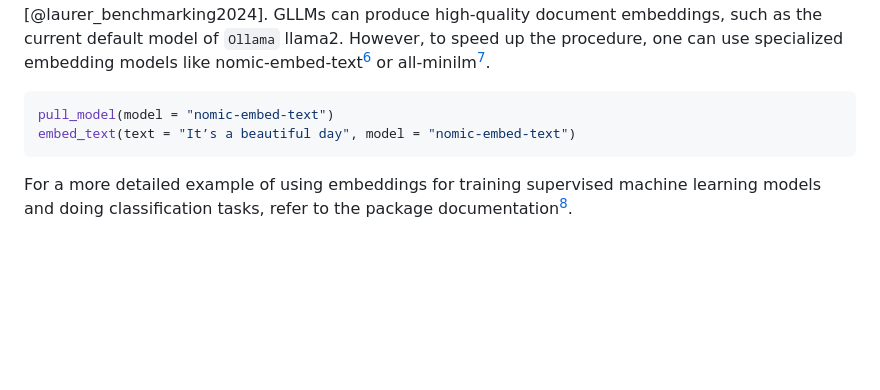
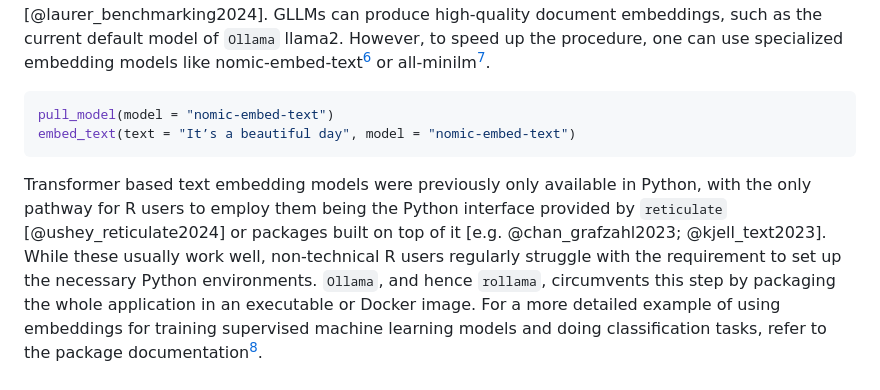
Before and after one commit to JBGruber/rollama, a Markdown page: paper/paper.md, the part around the change. Rendered like a GitHub page; blank space fills up the shorter version.

Commit message:
adds sentences about transformer embeddings

````diff
--- a/paper/paper.md
+++ b/paper/paper.md
@@ -153,6 +153,9 @@ pull_model(model = "nomic-embed-text")
 embed_text(text = "It’s a beautiful day", model = "nomic-embed-text")
 ```
 
+Transformer based text embedding models were previously only available in Python, with the only pathway for R users to employ them being the Python interface provided by `reticulate` [@ushey_reticulate2024] or packages built on top of it [e.g. @chan_grafzahl2023; @kjell_text2023].
+While these usually work well, non-technical R users regularly struggle with the requirement to set up the necessary Python environments.
+`Ollama`, and hence `rollama`, circumvents this step by packaging the whole application in an executable or Docker image.
 For a more detailed example of using embeddings for training supervised machine learning models and doing classification tasks, refer to the package documentation[^8].
 
 [^6]: <https://ollama.com/library/nomic-embed-text>
````
